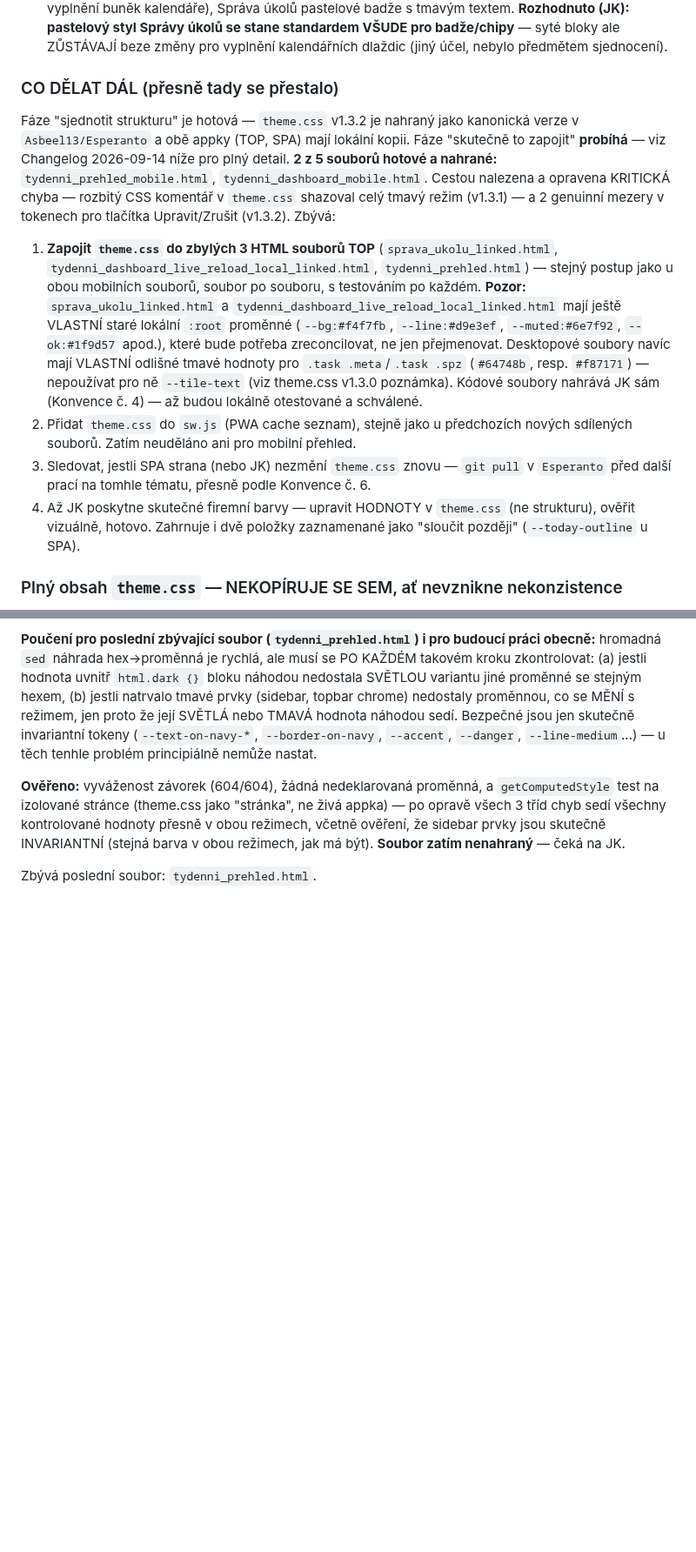
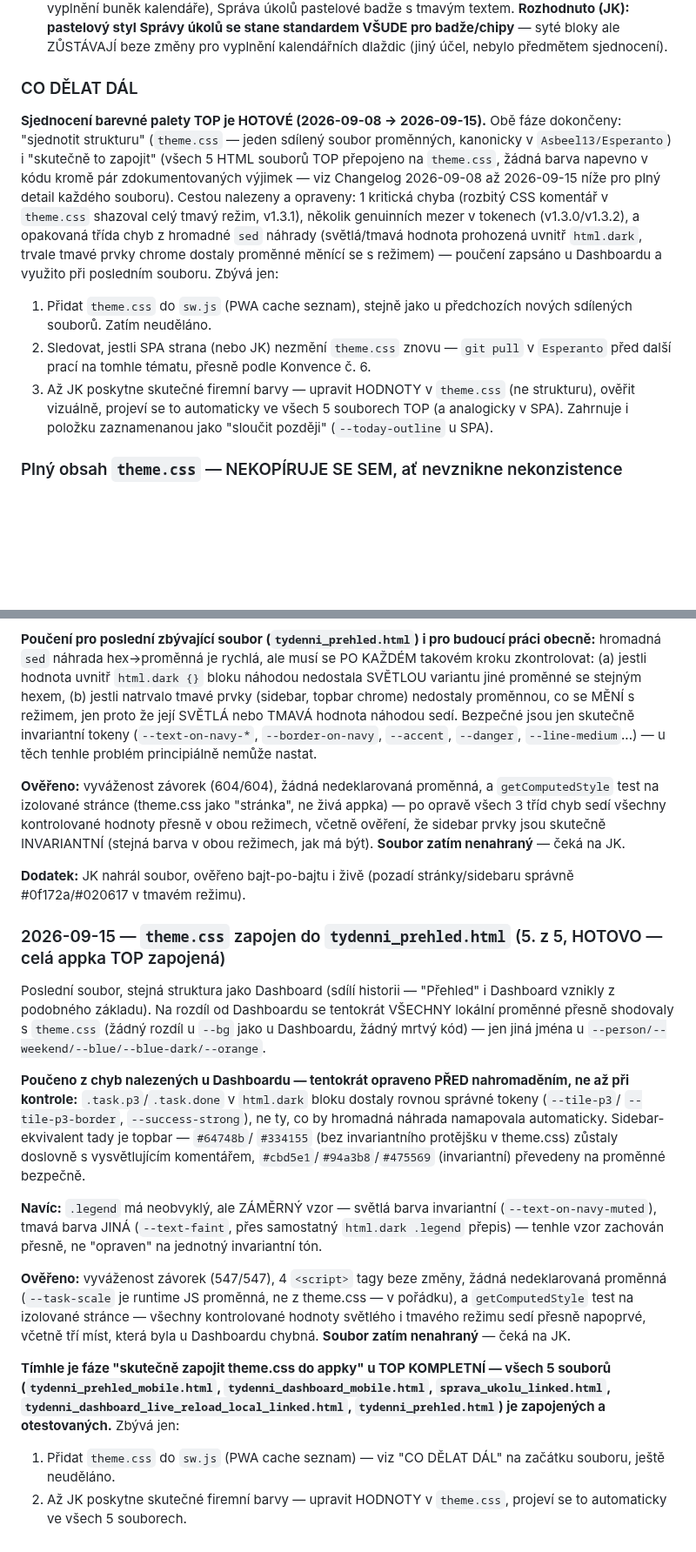
Before and after one commit to Asbeel13/TOP, a Markdown page: CLAUDE.md, 2 parts joined by grey strips. Shown at 87% size. Drawn GitHub-style; blank space fills up the shorter version.

Commit message:
Zapsano: tydenni_prehled.html zapojen (5/5) - TOP kompletne zapojen na theme.css
Posledni soubor hotovy, poucene z Dashboardu aplikovano rovnou bez
novych chyb. Aktualizovana i uvodni sekce a CO DELAT DAL - faze
"zapojeni theme.css" je uzavrena, zbyva jen sw.js cache a budouci
firemni barvy.

Co-Authored-By: Claude Sonnet 5 <noreply@anthropic.com>

```diff
--- a/CLAUDE.md
+++ b/CLAUDE.md
@@ -94,39 +97,31 @@ což vedlo k mnohem většímu rozsahu práce, než se původně čekalo.
   ale ZŮSTÁVAJÍ beze změny pro vyplnění kalendářních dlaždic (jiný účel,
   nebylo předmětem sjednocení).
 
-### CO DĚLAT DÁL (přesně tady se přestalo)
-
-Fáze "sjednotit strukturu" je hotová — `theme.css` v1.3.2 je nahraný
-jako kanonická verze v `Asbeel13/Esperanto` a obě appky (TOP, SPA) mají
-lokální kopii. Fáze "skutečně to zapojit" **probíhá** — viz Changelog
-2026-09-14 níže pro plný detail. **2 z 5 souborů hotové a nahrané:**
-`tydenni_prehled_mobile.html`, `tydenni_dashboard_mobile.html`. Cestou
-nalezena a opravena KRITICKÁ chyba — rozbitý CSS komentář v `theme.css`
-shazoval celý tmavý režim (v1.3.1) — a 2 genuinní mezery v tokenech pro
-tlačítka Upravit/Zrušit (v1.3.2). Zbývá:
-
-1. **Zapojit `theme.css` do zbylých 3 HTML souborů TOP**
-   (`sprava_ukolu_linked.html`, `tydenni_dashboard_live_reload_local_linked.html`,
-   `tydenni_prehled.html`) — stejný postup jako u obou mobilních
-   souborů, soubor po souboru, s testováním po každém. **Pozor:**
-   `sprava_ukolu_linked.html` a
-   `tydenni_dashboard_live_reload_local_linked.html` mají ještě VLASTNÍ
-   staré lokální `:root` proměnné (`--bg:#f4f7fb`, `--line:#d9e3ef`,
-   `--muted:#6e7f92`, `--ok:#1f9d57` apod.), které bude potřeba
-   zreconcilovat, ne jen přejmenovat. Desktopové soubory navíc mají
-   VLASTNÍ odlišné tmavé hodnoty pro `.task .meta`/`.task .spz`
-   (`#64748b`, resp. `#f87171`) — nepoužívat pro ně `--tile-text`
-   (viz theme.css v1.3.0 poznámka). Kódové soubory nahrává JK sám
-   (Konvence č. 4) — až budou lokálně otestované a schválené.
-2. Přidat `theme.css` do `sw.js` (PWA cache seznam), stejně jako u
-   předchozích nových sdílených souborů. Zatím neuděláno ani pro
-   mobilní přehled.
-3. Sledovat, jestli SPA strana (nebo JK) nezmění `theme.css` znovu —
+### CO DĚLAT DÁL
+
+**Sjednocení barevné palety TOP je HOTOVÉ (2026-09-08 → 2026-09-15).**
+Obě fáze dokončeny: "sjednotit strukturu" (`theme.css` — jeden sdílený
+soubor proměnných, kanonicky v `Asbeel13/Esperanto`) i "skutečně to
+zapojit" (všech 5 HTML souborů TOP přepojeno na `theme.css`, žádná
+barva napevno v kódu kromě pár zdokumentovaných výjimek — viz
+Changelog 2026-09-08 až 2026-09-15 níže pro plný detail každého
+souboru). Cestou nalezeny a opraveny: 1 kritická chyba (rozbitý CSS
+komentář v `theme.css` shazoval celý tmavý režim, v1.3.1), několik
+genuinních mezer v tokenech (v1.3.0/v1.3.2), a opakovaná třída chyb
+z hromadné `sed` náhrady (světlá/tmavá hodnota prohozená uvnitř
+`html.dark`, trvale tmavé prvky chrome dostaly proměnné měnící se s
+režimem) — poučení zapsáno u Dashboardu a využito při posledním
+souboru. Zbývá jen:
+
+1. Přidat `theme.css` do `sw.js` (PWA cache seznam), stejně jako u
+   předchozích nových sdílených souborů. Zatím neuděláno.
+2. Sledovat, jestli SPA strana (nebo JK) nezmění `theme.css` znovu —
    `git pull` v `Esperanto` před další prací na tomhle tématu, přesně
    podle Konvence č. 6.
-4. Až JK poskytne skutečné firemní barvy — upravit HODNOTY v `theme.css`
-   (ne strukturu), ověřit vizuálně, hotovo. Zahrnuje i dvě položky
-   zaznamenané jako "sloučit později" (`--today-outline` u SPA).
+3. Až JK poskytne skutečné firemní barvy — upravit HODNOTY v `theme.css`
+   (ne strukturu), ověřit vizuálně, projeví se to automaticky ve všech
+   5 souborech TOP (a analogicky v SPA). Zahrnuje i položku zaznamenanou
+   jako "sloučit později" (`--today-outline` u SPA).
 
 ### Plný obsah `theme.css` — NEKOPÍRUJE SE SEM, ať nevznikne nekonzistence
 
@@ -1803,4 +1798,44 @@ všechny kontrolované hodnoty přesně v obou režimech, včetně ověření,
 že sidebar prvky jsou skutečně INVARIANTNÍ (stejná barva v obou
 režimech, jak má být). **Soubor zatím nenahraný** — čeká na JK.
 
-Zbývá poslední soubor: `tydenni_prehled.html`.
+**Dodatek:** JK nahrál soubor, ověřeno bajt-po-bajtu i živě (pozadí
+stránky/sidebaru správně #0f172a/#020617 v tmavém režimu).
+
+### 2026-09-15 — `theme.css` zapojen do `tydenni_prehled.html` (5. z 5, HOTOVO — celá appka TOP zapojená)
+
+Poslední soubor, stejná struktura jako Dashboard (sdílí historii —
+"Přehled" i Dashboard vznikly z podobného základu). Na rozdíl od
+Dashboardu se tentokrát VŠECHNY lokální proměnné přesně shodovaly s
+`theme.css` (žádný rozdíl u `--bg` jako u Dashboardu, žádný mrtvý kód)
+— jen jiná jména u `--person/--weekend/--blue/--blue-dark/--orange`.
+
+**Poučeno z chyb nalezených u Dashboardu — tentokrát opraveno PŘED
+nahromaděním, ne až při kontrole:** `.task.p3`/`.task.done` v
+`html.dark` bloku dostaly rovnou správné tokeny (`--tile-p3`/
+`--tile-p3-border`, `--success-strong`), ne ty, co by hromadná náhrada
+namapovala automaticky. Sidebar-ekvivalent tady je topbar — `#64748b`/
+`#334155` (bez invariantního protějšku v theme.css) zůstaly doslovně s
+vysvětlujícím komentářem, `#cbd5e1`/`#94a3b8`/`#475569` (invariantní)
+převedeny na proměnné bezpečně.
+
+**Navíc:** `.legend` má neobvyklý, ale ZÁMĚRNÝ vzor — světlá barva
+invariantní (`--text-on-navy-muted`), tmavá barva JINÁ
+(`--text-faint`, přes samostatný `html.dark .legend` přepis) — tenhle
+vzor zachován přesně, ne "opraven" na jednotný invariantní tón.
+
+**Ověřeno:** vyváženost závorek (547/547), 4 `<script>` tagy beze
+změny, žádná nedeklarovaná proměnná (`--task-scale` je runtime JS
+proměnná, ne z theme.css — v pořádku), a `getComputedStyle` test na
+izolované stránce — všechny kontrolované hodnoty světlého i tmavého
+režimu sedí přesně napoprvé, včetně tří míst, která byla u Dashboardu
+chybná. **Soubor zatím nenahraný** — čeká na JK.
+
+**Tímhle je fáze "skutečně zapojit theme.css do appky" u TOP KOMPLETNÍ
+— všech 5 souborů (`tydenni_prehled_mobile.html`,
+`tydenni_dashboard_mobile.html`, `sprava_ukolu_linked.html`,
+`tydenni_dashboard_live_reload_local_linked.html`,
+`tydenni_prehled.html`) je zapojených a otestovaných.** Zbývá jen:
+1. Přidat `theme.css` do `sw.js` (PWA cache seznam) — viz "CO DĚLAT
+   DÁL" na začátku souboru, ještě neuděláno.
+2. Až JK poskytne skutečné firemní barvy — upravit HODNOTY v
+   `theme.css`, projeví se to automaticky ve všech 5 souborech.
```
Also changed, not shown: other parts of CLAUDE.md (+9 -6 lines).
